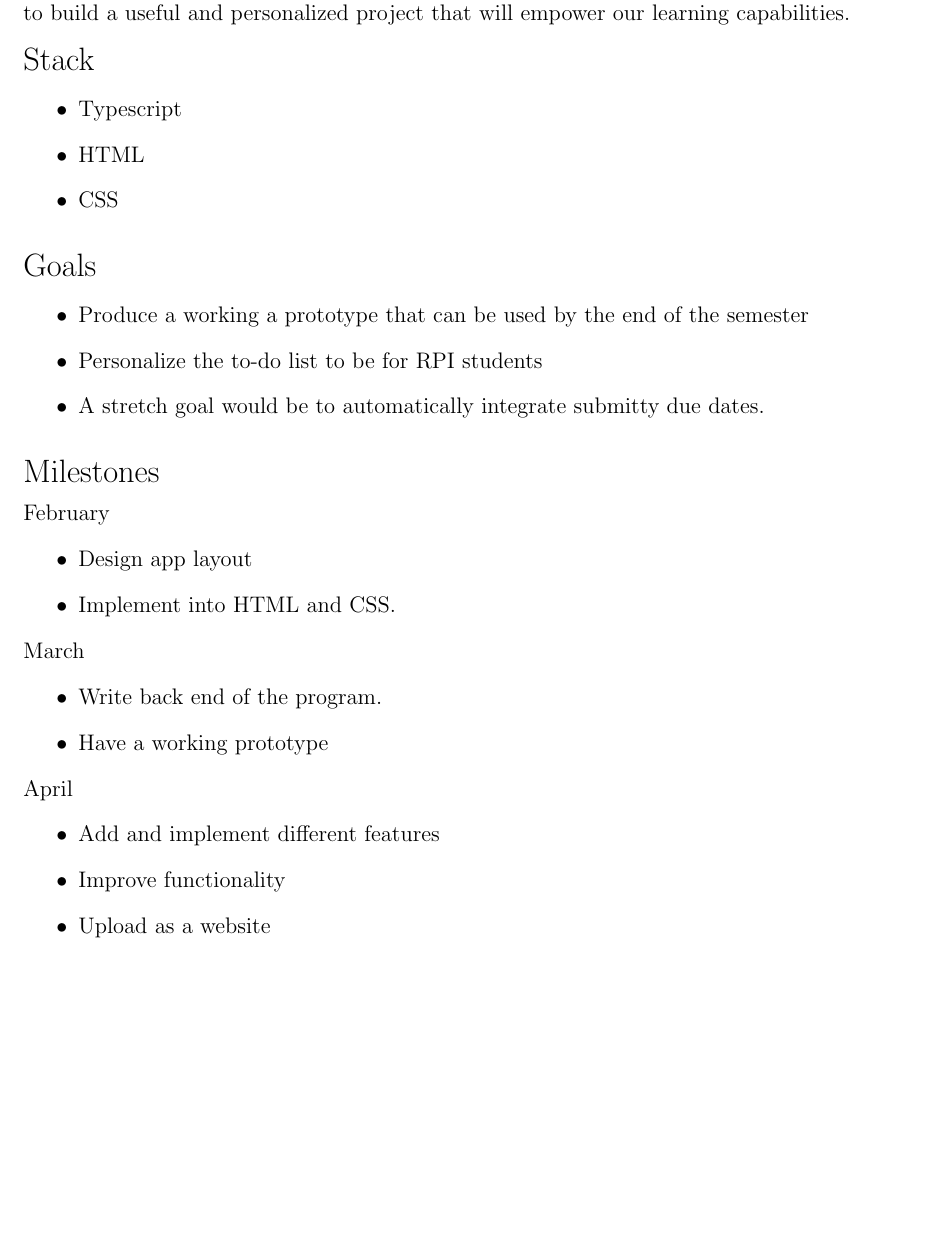
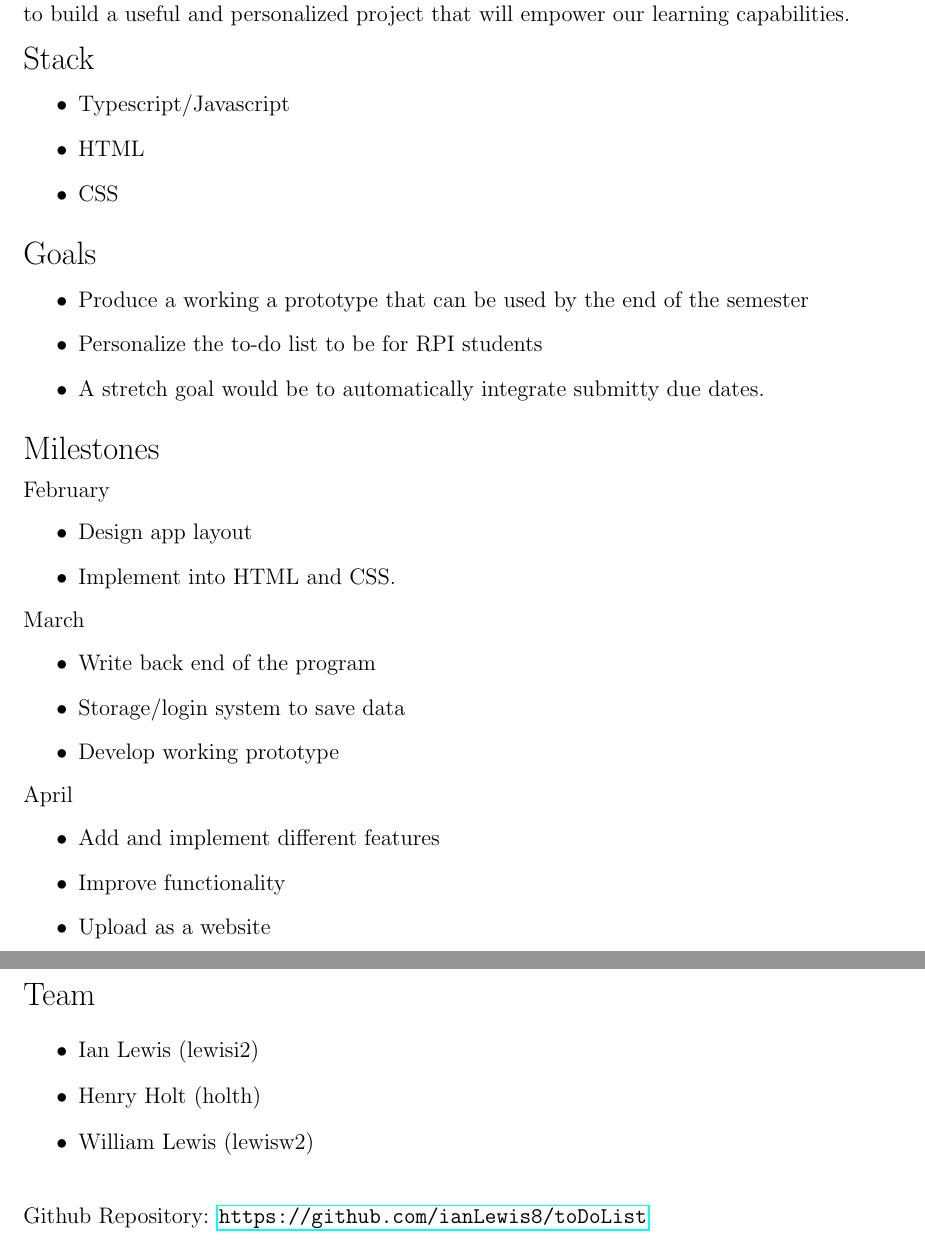
Before and after one commit to ianLewis8/toDoList, a LaTeX document (Proposal/proposal.tex): part of the page before the commit and two parts of pages 1 and 2 of 2 after it, the two joined at a grey line, cut so that both start at the same text, the shorter picture padded with empty space. Compiled offline with pdfLaTeX.

Commit message:
final proposal; no build files

```diff
--- a/Proposal/proposal.tex
+++ b/Proposal/proposal.tex
@@ -1,4 +1,5 @@
 \documentclass[12pt]{article}
+\usepackage{hyperref}
 
 %This specifies a larger right margin to permit grader remarks to be added.
 \usepackage[letterpaper,textwidth=6.5in,textheight=9in]{geometry}
@@ -25,7 +26,7 @@ build a useful and personalized project that will empower our learning capabilit
 
 \noindent{\Large Stack}
 \begin{itemize}{}
-  \item Typescript
+  \item Typescript/Javascript
   \item HTML
   \item CSS
 \end{itemize}
@@ -52,8 +53,9 @@ build a useful and personalized project that will empower our learning capabilit
 
 \noindent{March}
 \begin{itemize}
-  \item Write back end of the program.
-  \item Have a working prototype
+  \item Write back end of the program
+  \item Storage/login system to save data
+  \item Develop working prototype
 \end{itemize}
 
 \noindent{April}
@@ -63,5 +65,20 @@ build a useful and personalized project that will empower our learning capabilit
   \item Upload as a website
 \end{itemize}
 
+\newpage
+
+\noindent{\Large Team}
+
+\begin{itemize}
+  \item Ian Lewis (lewisi2)
+  \item Henry Holt (holth)
+  \item William Lewis (lewisw2)
+\end{itemize}
+
+\bigskip
+
+\noindent Github Repository: \url{https://github.com/ianLewis8/toDoList}
+
+
 
 \end{document}
```
Also changed, not shown: Proposal/proposal.pdf, Proposal/proposal.tex (4 more changed lines), 5 other files.
